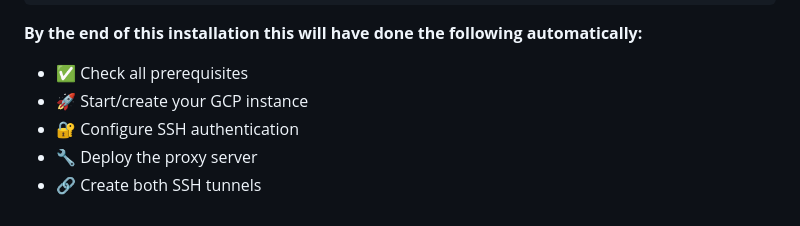
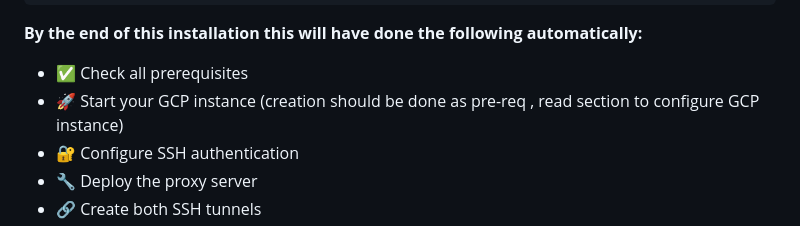
Before and after one commit to sriharimuralidhar1/ssh-reverse-tunnel, a Markdown page: README.md, the part around the change. Drawn GitHub-style.

Commit message:
Update README.md
clarification on GCP instance

````diff
--- a/README.md
+++ b/README.md
@@ -124,7 +124,7 @@ ls -la ~/.ssh/google_compute_engine*
 ```
 **By the end of this installation this will have done the following automatically:**
 - ✅ Check all prerequisites
-- 🚀 Start/create your GCP instance
+- 🚀 Start your GCP instance (creation should be done as pre-req , read section to configure GCP instance)
 - 🔐 Configure SSH authentication
 - 🔧 Deploy the proxy server
 - 🔗 Create both SSH tunnels
````
